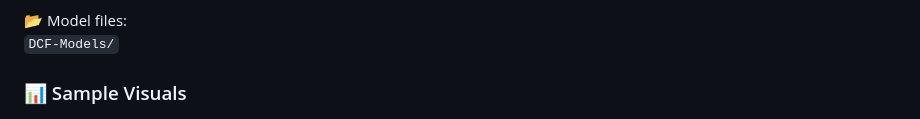
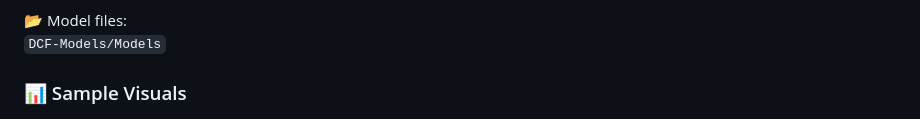
Before and after one commit to akshatgupta2000/aurex-research, a Markdown page: README.md, the part around the change. Rendered like a GitHub page.

Commit message:
Update model file path in README

```diff
--- a/README.md
+++ b/README.md
@@ -40,7 +40,7 @@ A comprehensive **3-statement integrated FCFF DCF model** for an Indian auto maj
 - Dedicated **Checks** for model integrity
 
 📂 Model files:
-`DCF-Models/`
+`DCF-Models/Models`
 
 ### 📊 Sample Visuals
 
```
